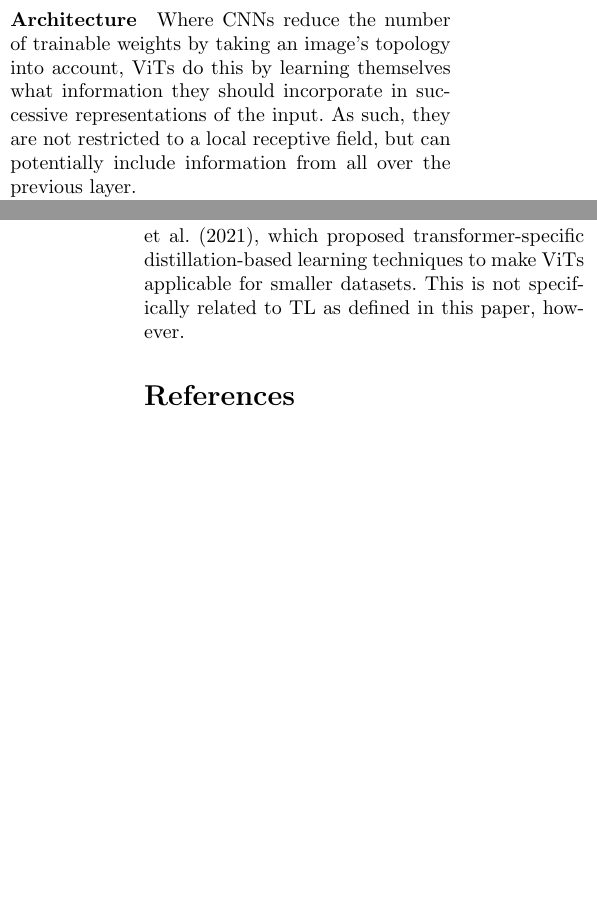
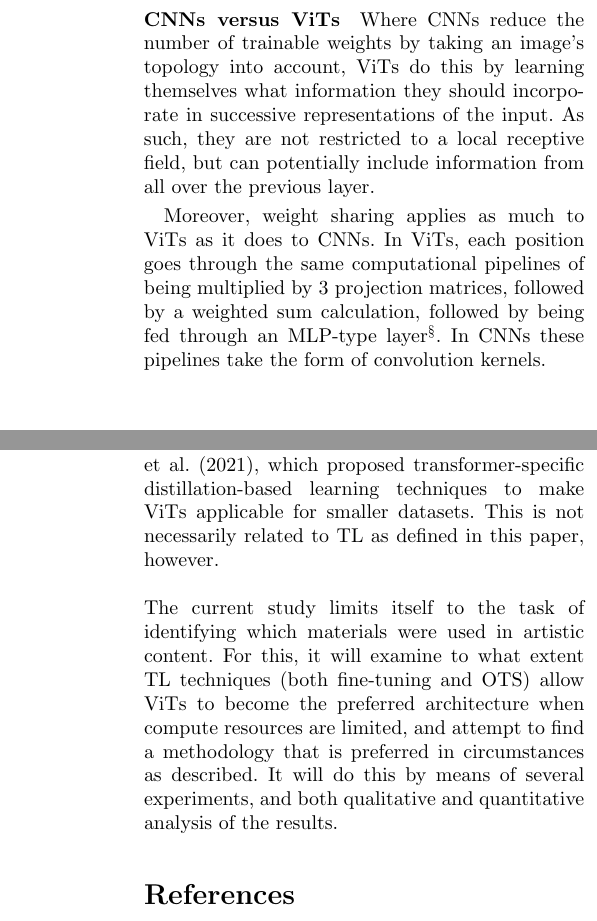
Before and after one commit to IndoorAdventurer/ViTTransferLearningForArtClassification, a LaTeX document (writing/report.tex, which reads writing/tex/draft_introduction.tex): two parts of the columns of pages 1 and 3 of 3 before the commit and two parts of the columns of pages 2 and 3 of 4 after it, joined at a grey line, cut so that both start at the same text, the shorter picture padded with empty space. Compiled offline with pdfLaTeX.

Commit message:
Seems like the first draft of the introduction is almost done..

```diff
--- a/writing/tex/draft_introduction.tex
+++ b/writing/tex/draft_introduction.tex
@@ -31,4 +31,3 @@ CNNs are largely invariant to shifts and small distortions of the input image. M
 
 \subsection{Vision Transformers} \label{vits}
 \paragraph{Architecture}
-Where CNNs reduce the number of trainable weights by taking an image's topology into account, ViTs do this by learning themselves what information they should incorporate in successive representations of the input. As such, they are not restricted to a local receptive field, but can potentially include information from all over the previous layer.
@@ -64,6 +62,10 @@ The original Transformer architecture was designed to solve problems in \textit{
 
 % While a CNN is restricted to only incorporate information from its surrounding pixels in a subsequent layer, a ViT
 
+\paragraph{CNNs versus ViTs}
+Where CNNs reduce the number of trainable weights by taking an image's topology into account, ViTs do this by learning themselves what information they should incorporate in successive representations of the input. As such, they are not restricted to a local receptive field, but can potentially include information from all over the previous layer.
+
+Moreover, weight sharing applies as much to ViTs as it does to CNNs. In ViTs, each position goes through the same computational pipelines of being multiplied by 3 projection matrices, followed by a weighted sum calculation, followed by being fed through an MLP-type layer\footnote{Neglecting skip connections and normalization, as this is a comparison on an intuitive level.}. In CNNs these pipelines take the form of convolution kernels.
 
 \paragraph{A limitation of ViTs}
 While ViTs are promising; the fact that they are not tailored to CV tasks, makes that they lack a so called image specific \textit{Inductive Bias}, which CNNs do have. Intuitively this means a ViT first has to learn what an image is, before it can move on to the learning task at hand. The result is that they require substantially more training data (and time) than CNNs do.
@@ -95,5 +97,7 @@ As mentioned, the paper that first introduced ViTs already demonstrated they ben
 What \citeauthor{matsoukas2021time} did not investigate, is OTS performance of ViTs. This was, however, done in \citeauthor{zhou2021convnets} (\citeyear{zhou2021convnets}), which found that ViTs pre-trained on ImageNet had worse OTS performance than their CNN counterparts. An exception was the \textit{Swin-B} architecture, which was the best performing model on all datasets, and uses \textit{(shifted-)window-based} self-attention methods, to make Transformers better suited for CV tasks \citep{liu2021swin}.
 % Not into detail about ots and other techniques
 
-Another ``shortcomming'' of \citeauthor{matsoukas2021time} is that it merely examined whether ViTs can use TL to outperform CNNs in a domain that happens to be characterized by limited-sized datasets, but that it did not actively focus on the extent to which ViTs can be made useful in limited data/compute environments. More related to this is \citeauthor{touvron2021training} (\citeyear{touvron2021training}), which proposed transformer-specific distillation-based learning techniques to make ViTs applicable for smaller datasets. This is not specifically related to TL as defined in this paper, however.
+Another ``shortcomming'' of \citeauthor{matsoukas2021time} is that it merely examined whether ViTs can use TL to outperform CNNs in a domain that happens to be characterized by limited-sized datasets, but that it did not actively focus on the extent to which ViTs can be made useful in limited data/compute environments. More related to this is \citeauthor{touvron2021training} (\citeyear{touvron2021training}), which proposed transformer-specific distillation-based learning techniques to make ViTs applicable for smaller datasets. This is not necessarily related to TL as defined in this paper, however.
 % matsoukas2021time not specifically focussed on seeing to what degree TL allows ViTs to dominate CNNs in limited compute/data environments
+\\\\
+The current study limits itself to the task of identifying which materials were used in artistic content. For this, it will examine to what extent TL techniques (both fine-tuning and OTS) allow ViTs to become the preferred architecture when compute resources are limited, and attempt to find a methodology that is preferred in circumstances as described. It will do this by means of several experiments, and both qualitative and quantitative analysis of the results.
```
Also changed, not shown: writing/tex/draft_introduction.tex (7 more changed lines).
